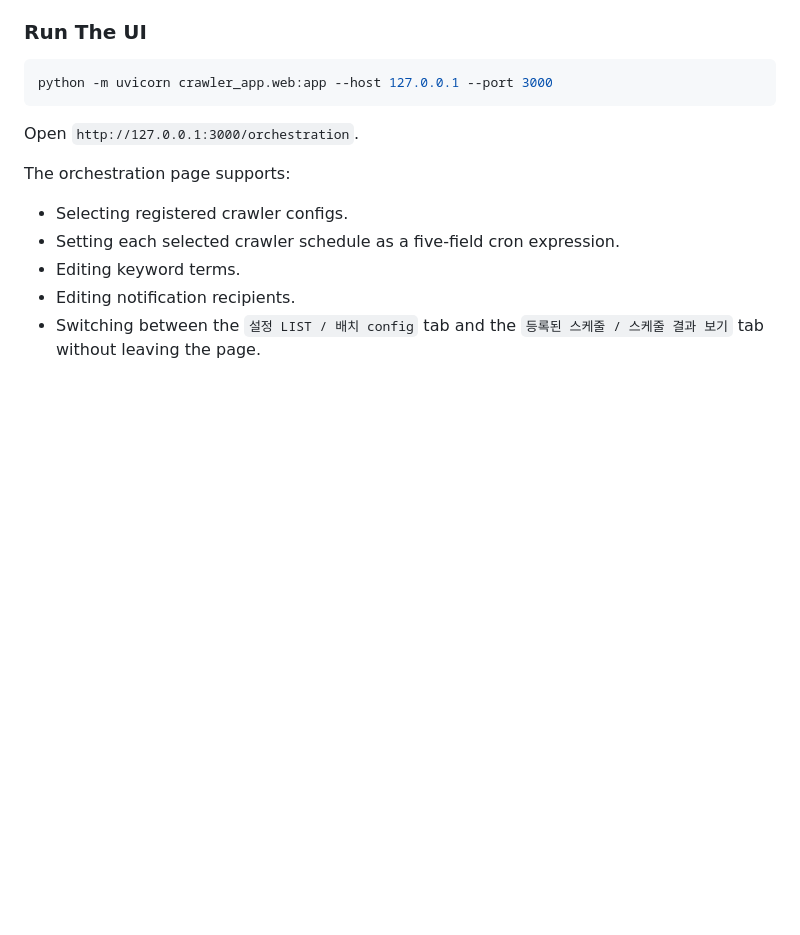
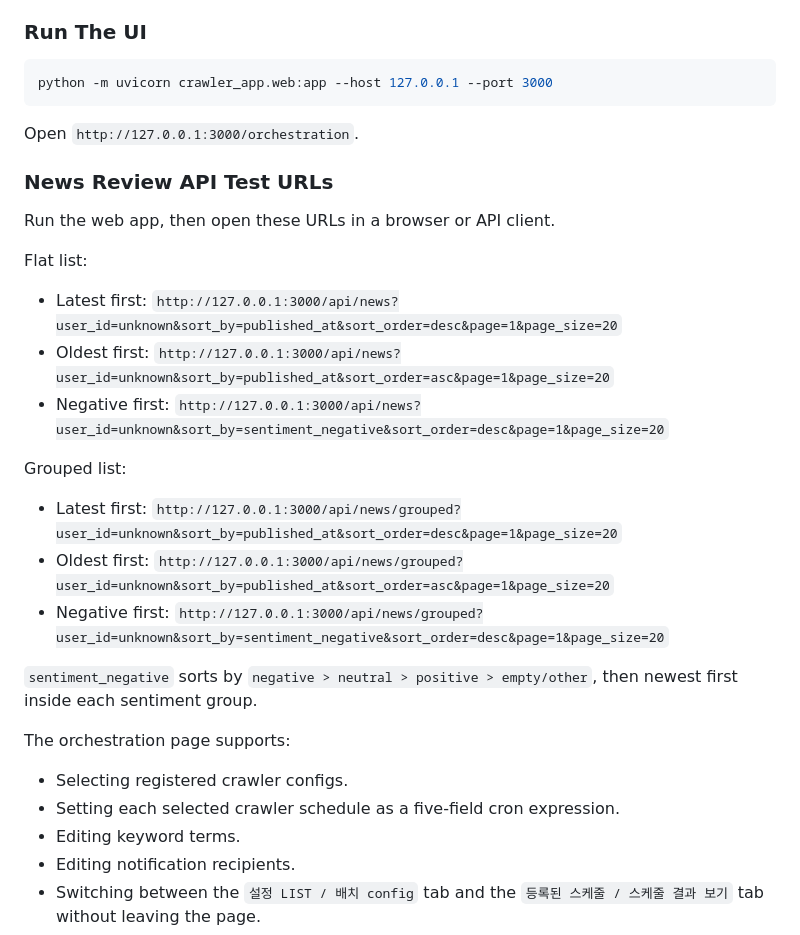
Before and after one commit to hgz-902/test_crawl, a Markdown page: README.md, the part around the change. Rendered like a GitHub page; blank space fills up the shorter version.

Commit message:
api test readme 추가

```diff
--- a/README.md
+++ b/README.md
@@ -172,6 +172,24 @@ python -m uvicorn crawler_app.web:app --host 127.0.0.1 --port 3000
 
 Open `http://127.0.0.1:3000/orchestration`.
 
+### News Review API Test URLs
+
+Run the web app, then open these URLs in a browser or API client.
+
+Flat list:
+
+- Latest first: `http://127.0.0.1:3000/api/news?user_id=unknown&sort_by=published_at&sort_order=desc&page=1&page_size=20`
+- Oldest first: `http://127.0.0.1:3000/api/news?user_id=unknown&sort_by=published_at&sort_order=asc&page=1&page_size=20`
+- Negative first: `http://127.0.0.1:3000/api/news?user_id=unknown&sort_by=sentiment_negative&sort_order=desc&page=1&page_size=20`
+
+Grouped list:
+
+- Latest first: `http://127.0.0.1:3000/api/news/grouped?user_id=unknown&sort_by=published_at&sort_order=desc&page=1&page_size=20`
+- Oldest first: `http://127.0.0.1:3000/api/news/grouped?user_id=unknown&sort_by=published_at&sort_order=asc&page=1&page_size=20`
+- Negative first: `http://127.0.0.1:3000/api/news/grouped?user_id=unknown&sort_by=sentiment_negative&sort_order=desc&page=1&page_size=20`
+
+`sentiment_negative` sorts by `negative > neutral > positive > empty/other`, then newest first inside each sentiment group.
+
 The orchestration page supports:
 
 - Selecting registered crawler configs.
```
